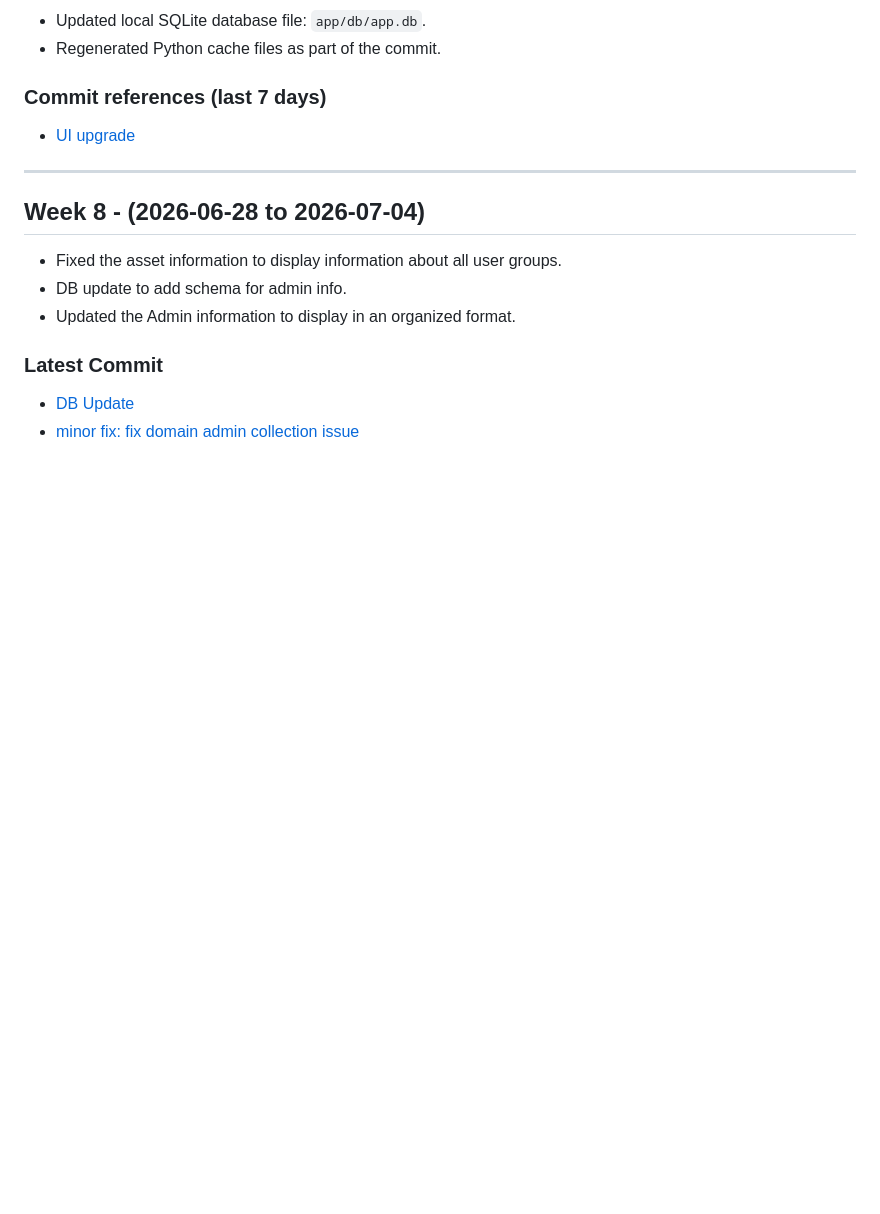
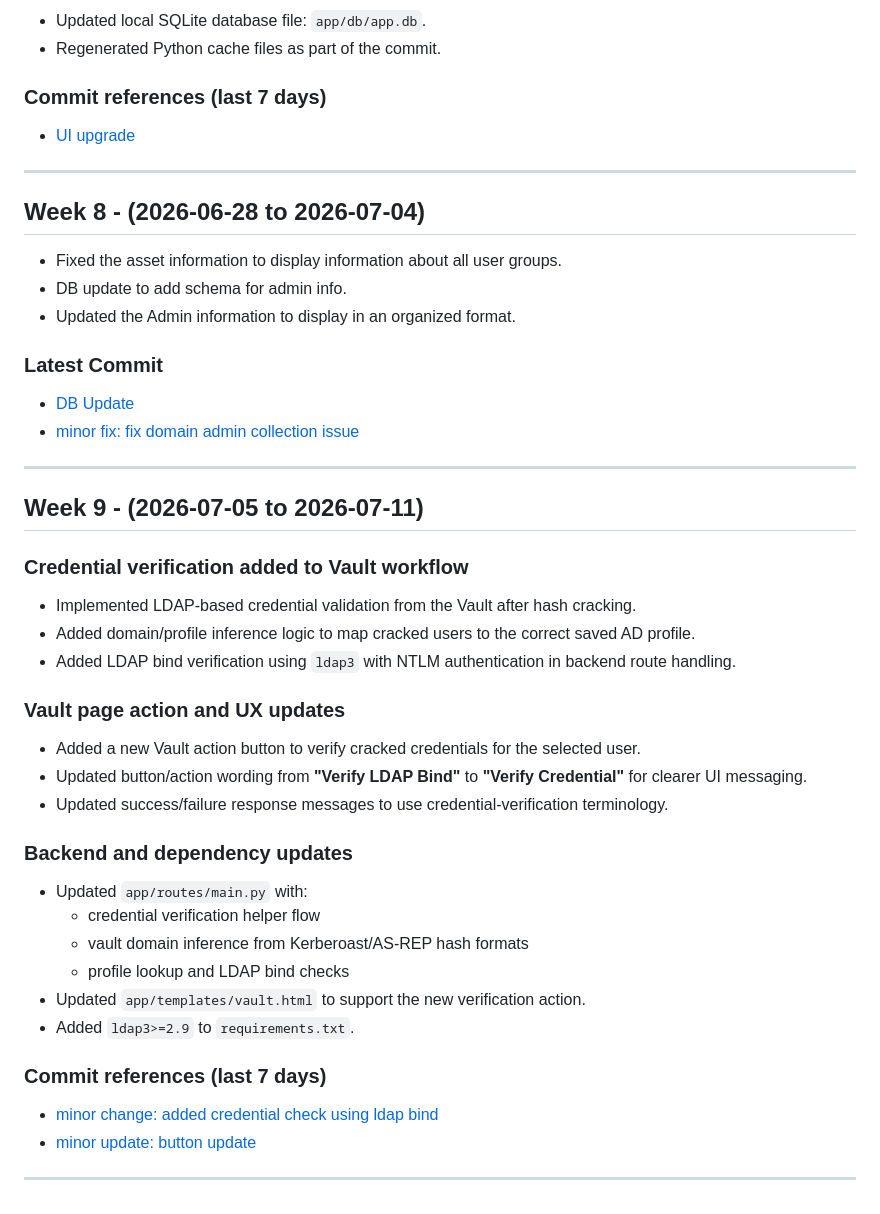
Before and after one commit to Mmo-kali/Capstone-Group1-2026-, a Markdown page: README.md, the part around the change. Rendered like a GitHub page; blank space fills up the shorter version.

Commit message:
Update README for Week 9 progress and changes
Added updates for Week 9 including credential verification, UX updates, and backend changes.

```diff
--- a/README.md
+++ b/README.md
@@ -174,3 +174,30 @@ _Commit references (last 7 days):_
 ### Latest Commit
 - [DB Update](https://github.com/Mmo-kali/Capstone-Group1-2026-/commit/9cd2615e5868ef7c3b0594a264c45a25e2fc80c3)
 - [minor fix: fix domain admin collection issue](https://github.com/Mmo-kali/Capstone-Group1-2026-/commit/7335265cd3df51dfb62df0163db962ff7a6c82e6)
+
+---
+## Week 9 - (2026-07-05 to 2026-07-11)
+
+### Credential verification added to Vault workflow
+- Implemented LDAP-based credential validation from the Vault after hash cracking.
+- Added domain/profile inference logic to map cracked users to the correct saved AD profile.
+- Added LDAP bind verification using `ldap3` with NTLM authentication in backend route handling.
+
+### Vault page action and UX updates
+- Added a new Vault action button to verify cracked credentials for the selected user.
+- Updated button/action wording from **"Verify LDAP Bind"** to **"Verify Credential"** for clearer UI messaging.
+- Updated success/failure response messages to use credential-verification terminology.
+
+### Backend and dependency updates
+- Updated `app/routes/main.py` with:
+  - credential verification helper flow
+  - vault domain inference from Kerberoast/AS-REP hash formats
+  - profile lookup and LDAP bind checks
+- Updated `app/templates/vault.html` to support the new verification action.
+- Added `ldap3>=2.9` to `requirements.txt`.
+
+### Commit references (last 7 days)
+- [minor change: added credential check using ldap bind](https://github.com/Mmo-kali/Capstone-Group1-2026-/commit/2e43593f4c41ef2318cb2e091d584e7b6f8105dd)
+- [minor update: button update](https://github.com/Mmo-kali/Capstone-Group1-2026-/commit/300d5a05dbcda67670862c5416f92f5c499349f8)
+
+---
```
